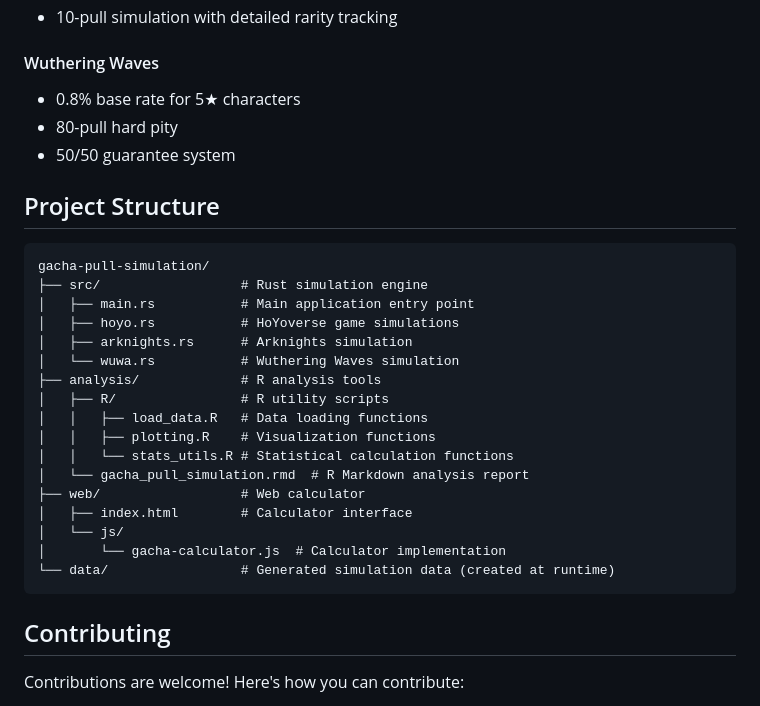
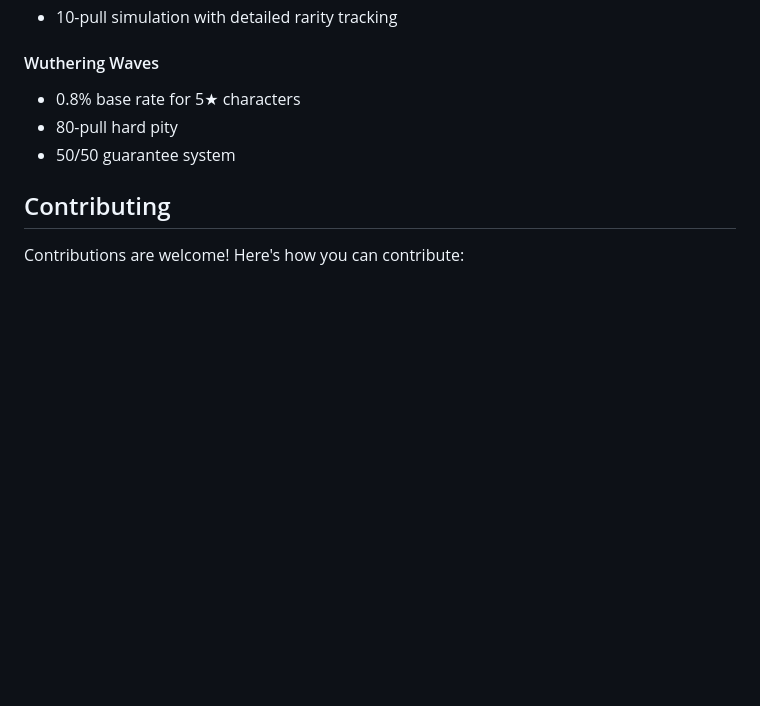
Before and after one commit to terabyte-256/gacha-pull-simulation, a Markdown page: README.md, the part around the change. Drawn GitHub-style; blank space fills up the shorter version.

Commit message:
Remove project structure details from README
Removed project structure section from README.

````diff
--- a/README.md
+++ b/README.md
@@ -129,28 +129,6 @@ start web/index.html
 - 80-pull hard pity
 - 50/50 guarantee system
 
-## Project Structure
-
-```
-gacha-pull-simulation/
-├── src/                  # Rust simulation engine
-│   ├── main.rs           # Main application entry point
-│   ├── hoyo.rs           # HoYoverse game simulations
-│   ├── arknights.rs      # Arknights simulation
-│   └── wuwa.rs           # Wuthering Waves simulation
-├── analysis/             # R analysis tools
-│   ├── R/                # R utility scripts
-│   │   ├── load_data.R   # Data loading functions
-│   │   ├── plotting.R    # Visualization functions
-│   │   └── stats_utils.R # Statistical calculation functions
-│   └── gacha_pull_simulation.rmd  # R Markdown analysis report
-├── web/                  # Web calculator
-│   ├── index.html        # Calculator interface
-│   └── js/
-│       └── gacha-calculator.js  # Calculator implementation
-└── data/                 # Generated simulation data (created at runtime)
-```
-
 ## Contributing
 
 Contributions are welcome! Here's how you can contribute:
````
